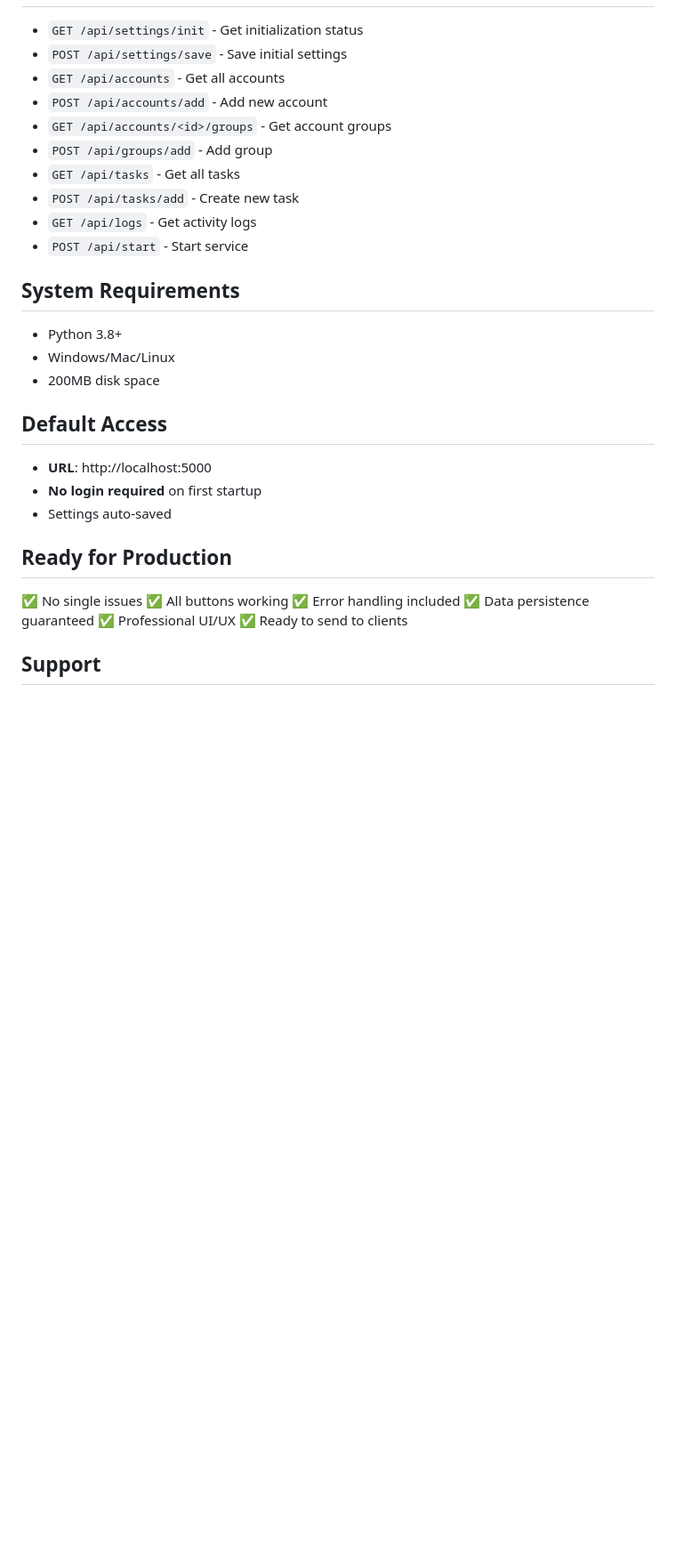
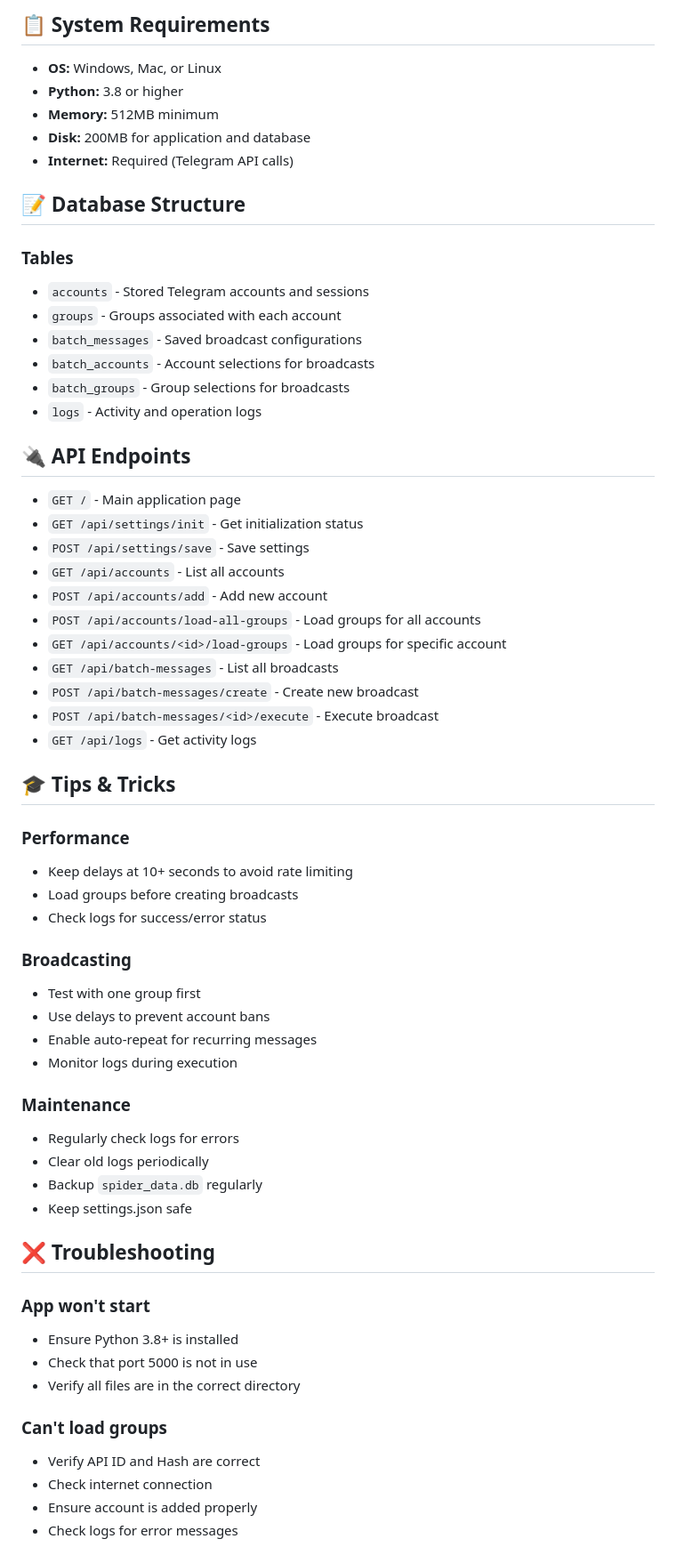
Before and after one commit to zbckb272cg-ops/Spiderman, a Markdown page: README.md, the part around one of its changes. Shown at 89% size. Drawn GitHub-style; blank space fills up the shorter version.

```diff
--- a/README.md
+++ b/README.md
@@ -119,34 +127,64 @@ python app.py
+## 📋 System Requirements
+
+- **OS:** Windows, Mac, or Linux
+- **Python:** 3.8 or higher
+- **Memory:** 512MB minimum
+- **Disk:** 200MB for application and database
+- **Internet:** Required (Telegram API calls)
+
+## 📝 Database Structure
+
+### Tables
+- `accounts` - Stored Telegram accounts and sessions
+- `groups` - Groups associated with each account
+- `batch_messages` - Saved broadcast configurations
+- `batch_accounts` - Account selections for broadcasts
+- `batch_groups` - Group selections for broadcasts
+- `logs` - Activity and operation logs
+
+## 🔌 API Endpoints
+
+- `GET /` - Main application page
 - `GET /api/settings/init` - Get initialization status
-- `POST /api/settings/save` - Save initial settings
-- `GET /api/accounts` - Get all accounts
+- `POST /api/settings/save` - Save settings
+- `GET /api/accounts` - List all accounts
 - `POST /api/accounts/add` - Add new account
-- `GET /api/accounts/<id>/groups` - Get account groups
-- `POST /api/groups/add` - Add group
-- `GET /api/tasks` - Get all tasks
-- `POST /api/tasks/add` - Create new task
+- `POST /api/accounts/load-all-groups` - Load groups for all accounts
+- `GET /api/accounts/<id>/load-groups` - Load groups for specific account
+- `GET /api/batch-messages` - List all broadcasts
+- `POST /api/batch-messages/create` - Create new broadcast
+- `POST /api/batch-messages/<id>/execute` - Execute broadcast
 - `GET /api/logs` - Get activity logs
-- `POST /api/start` - Start service
 
-## System Requirements
+## 🎓 Tips & Tricks
 
-- Python 3.8+
-- Windows/Mac/Linux
-- 200MB disk space
+### Performance
+- Keep delays at 10+ seconds to avoid rate limiting
+- Load groups before creating broadcasts
+- Check logs for success/error status
 
-## Default Access
+### Broadcasting
+- Test with one group first
+- Use delays to prevent account bans
+- Enable auto-repeat for recurring messages
+- Monitor logs during execution
 
-- **URL**: http://localhost:5000
-- **No login required** on first startup
-- Settings auto-saved
+### Maintenance
+- Regularly check logs for errors
+- Clear old logs periodically
+- Backup `spider_data.db` regularly
+- Keep settings.json safe
 
-## Ready for Production
+## ❌ Troubleshooting
 
-✅ No single issues
-✅ All buttons working
-✅ Error handling included
-✅ Data persistence guaranteed
-✅ Professional UI/UX
-✅ Ready to send to clients
+### App won't start
+- Ensure Python 3.8+ is installed
+- Check that port 5000 is not in use
+- Verify all files are in the correct directory
 
-## Support
+### Can't load groups
+- Verify API ID and Hash are correct
+- Check internet connection
+- Ensure account is added properly
+- Check logs for error messages
 
```
Also changed, not shown: other parts of README.md (+137 -90 lines).
